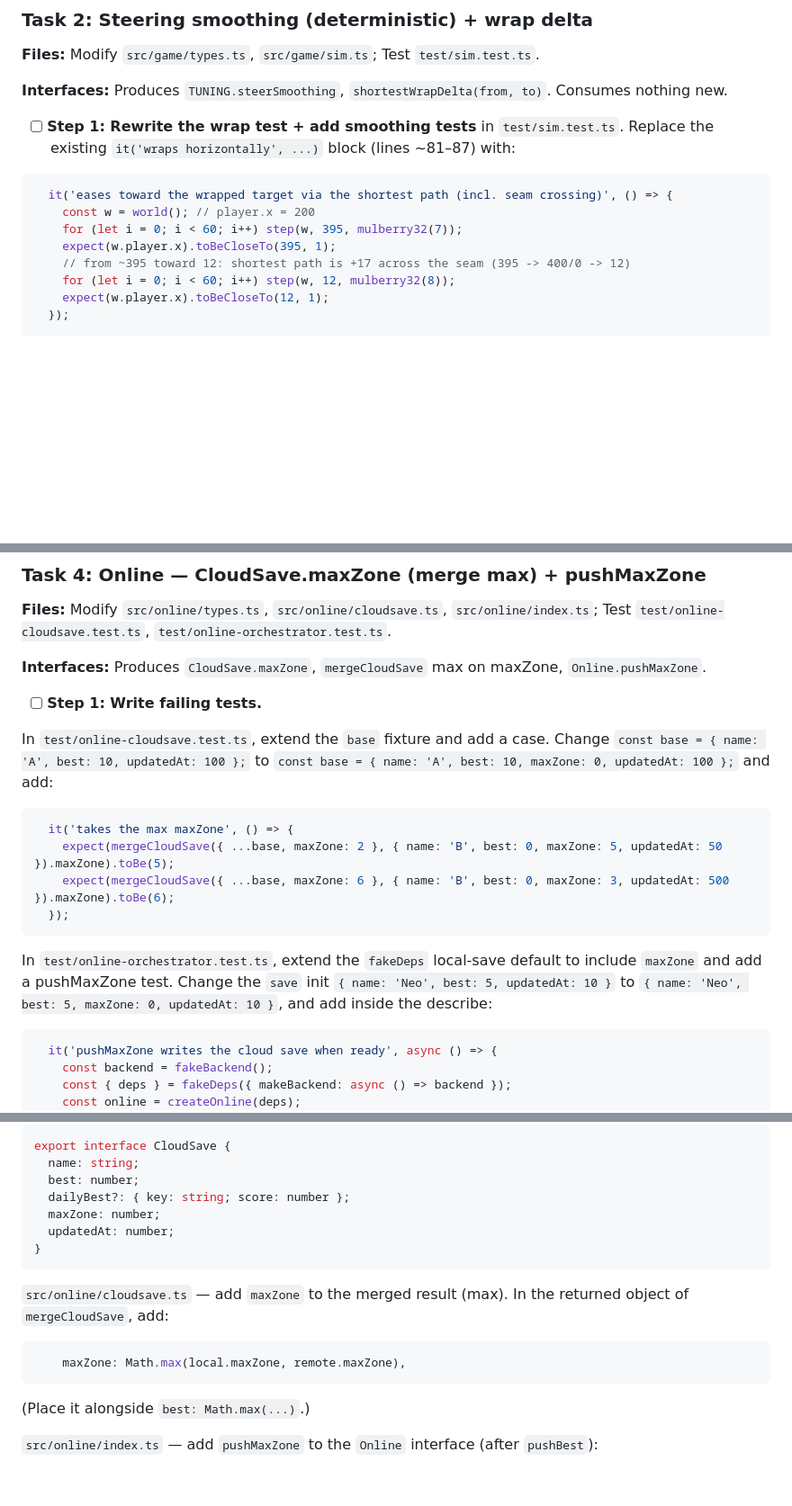
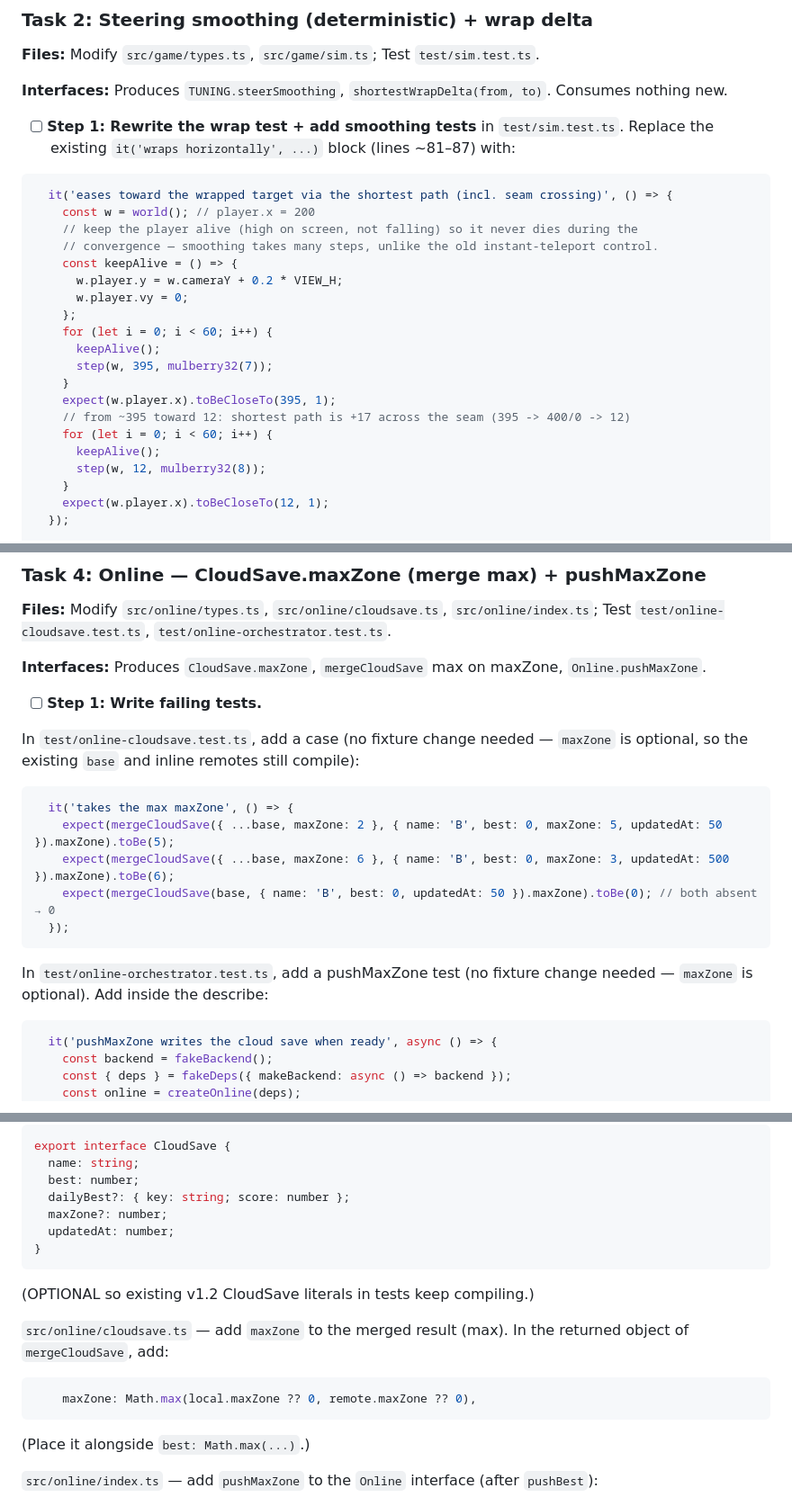
Before and after one commit to OmerYasirOnal/hoppala, a Markdown page: docs/plans/2026-07-05-hoppala-v1.3-control-zones-progression.md, 3 parts joined by grey strips. Shown at 90% size. Rendered like a GitHub page; blank space fills up the shorter version.

Commit message:
docs(plan): v1.3 fixes — Task 2 smoothing test keepAlive; CloudSave.maxZone optional + coalescing merge
Co-Authored-By: Claude Opus 4.8 (1M context) <noreply@anthropic.com>

````diff
--- a/docs/plans/2026-07-05-hoppala-v1.3-control-zones-progression.md
+++ b/docs/plans/2026-07-05-hoppala-v1.3-control-zones-progression.md
@@ -182,10 +182,22 @@ git commit -m "feat(game): pure altitude-zone model (ZONES, zoneIndexAt, zonePro
 ```ts
   it('eases toward the wrapped target via the shortest path (incl. seam crossing)', () => {
     const w = world(); // player.x = 200
-    for (let i = 0; i < 60; i++) step(w, 395, mulberry32(7));
+    // keep the player alive (high on screen, not falling) so it never dies during the
+    // convergence — smoothing takes many steps, unlike the old instant-teleport control.
+    const keepAlive = () => {
+      w.player.y = w.cameraY + 0.2 * VIEW_H;
+      w.player.vy = 0;
+    };
+    for (let i = 0; i < 60; i++) {
+      keepAlive();
+      step(w, 395, mulberry32(7));
+    }
     expect(w.player.x).toBeCloseTo(395, 1);
     // from ~395 toward 12: shortest path is +17 across the seam (395 -> 400/0 -> 12)
-    for (let i = 0; i < 60; i++) step(w, 12, mulberry32(8));
+    for (let i = 0; i < 60; i++) {
+      keepAlive();
+      step(w, 12, mulberry32(8));
+    }
     expect(w.player.x).toBeCloseTo(12, 1);
   });
 
@@ -351,16 +363,17 @@ git commit -m "feat(storage): v1.3 sensitivity + maxZone fields + CloudSave carr
 
 - [ ] **Step 1: Write failing tests.**
 
-In `test/online-cloudsave.test.ts`, extend the `base` fixture and add a case. Change `const base = { name: 'A', best: 10, updatedAt: 100 };` to `const base = { name: 'A', best: 10, maxZone: 0, updatedAt: 100 };` and add:
+In `test/online-cloudsave.test.ts`, add a case (no fixture change needed — `maxZone` is optional, so the existing `base` and inline remotes still compile):
 
 ```ts
   it('takes the max maxZone', () => {
     expect(mergeCloudSave({ ...base, maxZone: 2 }, { name: 'B', best: 0, maxZone: 5, updatedAt: 50 }).maxZone).toBe(5);
     expect(mergeCloudSave({ ...base, maxZone: 6 }, { name: 'B', best: 0, maxZone: 3, updatedAt: 500 }).maxZone).toBe(6);
+    expect(mergeCloudSave(base, { name: 'B', best: 0, updatedAt: 50 }).maxZone).toBe(0); // both absent → 0
   });
 ```
 
-In `test/online-orchestrator.test.ts`, extend the `fakeDeps` local-save default to include `maxZone` and add a pushMaxZone test. Change the `save` init `{ name: 'Neo', best: 5, updatedAt: 10 }` to `{ name: 'Neo', best: 5, maxZone: 0, updatedAt: 10 }`, and add inside the describe:
+In `test/online-orchestrator.test.ts`, add a pushMaxZone test (no fixture change needed — `maxZone` is optional). Add inside the describe:
 
 ```ts
   it('pushMaxZone writes the cloud save when ready', async () => {
@@ -386,15 +399,16 @@ export interface CloudSave {
   name: string;
   best: number;
   dailyBest?: { key: string; score: number };
-  maxZone: number;
+  maxZone?: number;
   updatedAt: number;
 }
 ```
+(OPTIONAL so existing v1.2 CloudSave literals in tests keep compiling.)
 
 `src/online/cloudsave.ts` — add `maxZone` to the merged result (max). In the returned object of `mergeCloudSave`, add:
 
 ```ts
-    maxZone: Math.max(local.maxZone, remote.maxZone),
+    maxZone: Math.max(local.maxZone ?? 0, remote.maxZone ?? 0),
 ```
 
 (Place it alongside `best: Math.max(...)`.)
````
Also changed, not shown: other parts of docs/plans/2026-07-05-hoppala-v1.3-control-zones-progression.md (+1 -1 lines).
